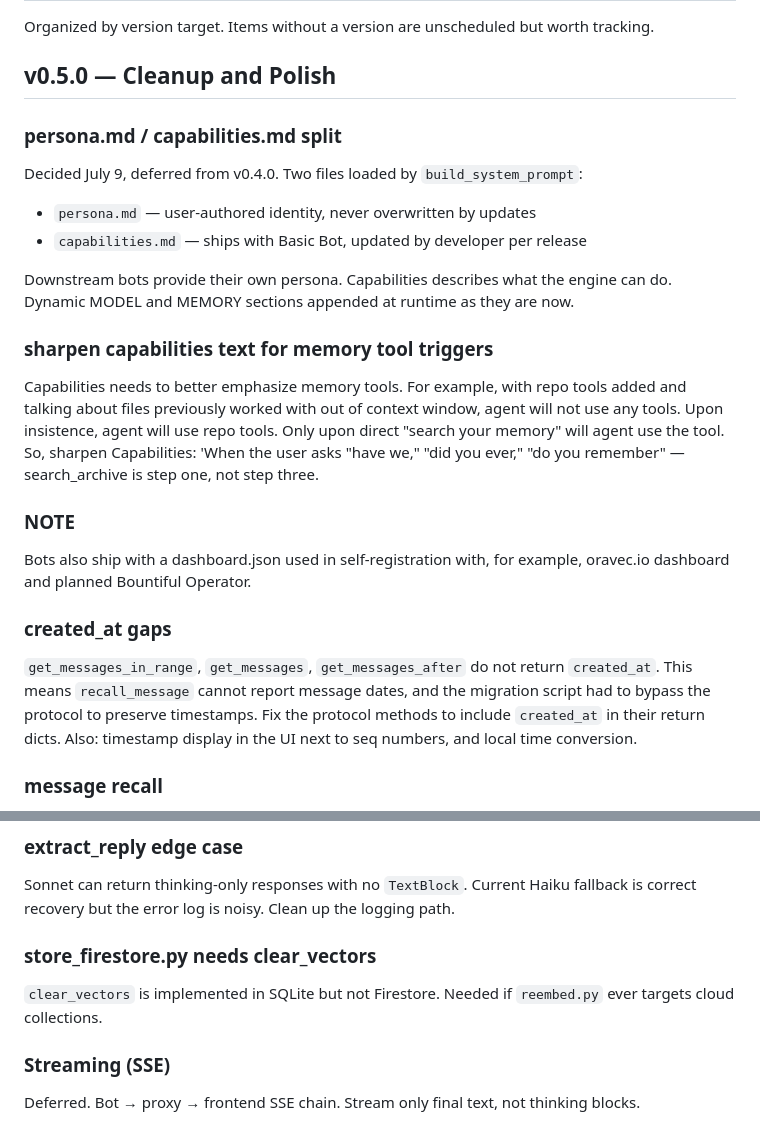
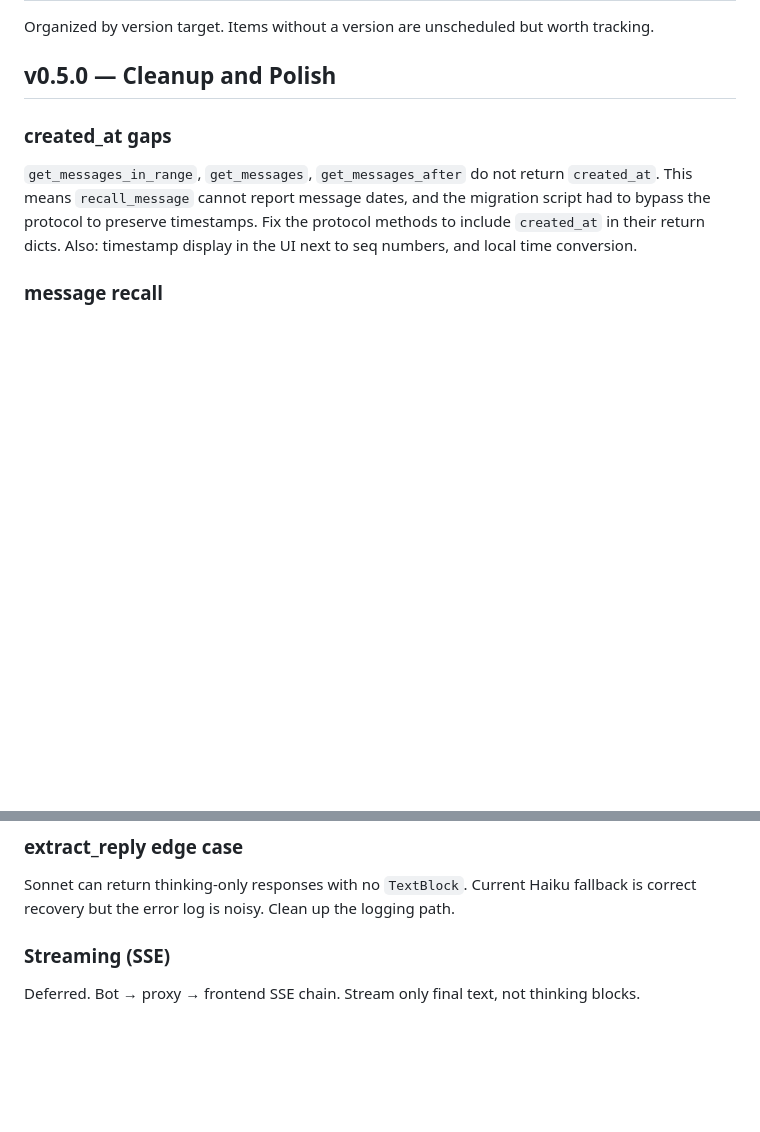
Before and after one commit to CablepunkPress/basic-bot, a Markdown page: TODO.md, 2 parts joined by grey strips. Drawn GitHub-style; blank space fills up the shorter version.

Commit message:
Update TODO: v0.5.0
Completed:
- persona/capabilities split
- memory tool instructions refinement
- clear_vectors for Firestore

```diff
--- a/TODO.md
+++ b/TODO.md
@@ -5,25 +5,6 @@ but worth tracking.
 
 
 ## v0.5.0 — Cleanup and Polish
-
-### persona.md / capabilities.md split
-Decided July 9, deferred from v0.4.0. Two files loaded by
-`build_system_prompt`:
-
-- `persona.md` — user-authored identity, never overwritten by updates
-- `capabilities.md` — ships with Basic Bot, updated by developer per
-  release
-
-Downstream bots provide their own persona. Capabilities describes what
-the engine can do. Dynamic MODEL and MEMORY sections appended at
-runtime as they are now.
-
-### sharpen capabilities text for memory tool triggers
-Capabilities needs to better emphasize memory tools. For example, with repo tools added and talking about files previously worked with out of context window, agent will not use any tools. Upon insistence, agent will use repo tools. Only upon direct "search your memory" will agent use the tool. So, sharpen Capabilities:
-'When the user asks "have we," "did you ever," "do you remember" — search_archive is step one, not step three.
-
-### NOTE
-Bots also ship with a dashboard.json used in self-registration with, for example, oravec.io dashboard and planned Bountiful Operator.
 
 ### created_at gaps
 `get_messages_in_range`, `get_messages`, `get_messages_after` do not
@@ -57,10 +38,6 @@ Deep Reasoning, and tools exceeds 30s regularly.
 Sonnet can return thinking-only responses with no `TextBlock`. Current
 Haiku fallback is correct recovery but the error log is noisy. Clean
 up the logging path.
-
-### store_firestore.py needs clear_vectors
-`clear_vectors` is implemented in SQLite but not Firestore. Needed if
-`reembed.py` ever targets cloud collections.
 
 ### Streaming (SSE)
 Deferred. Bot → proxy → frontend SSE chain. Stream only final text,
```
